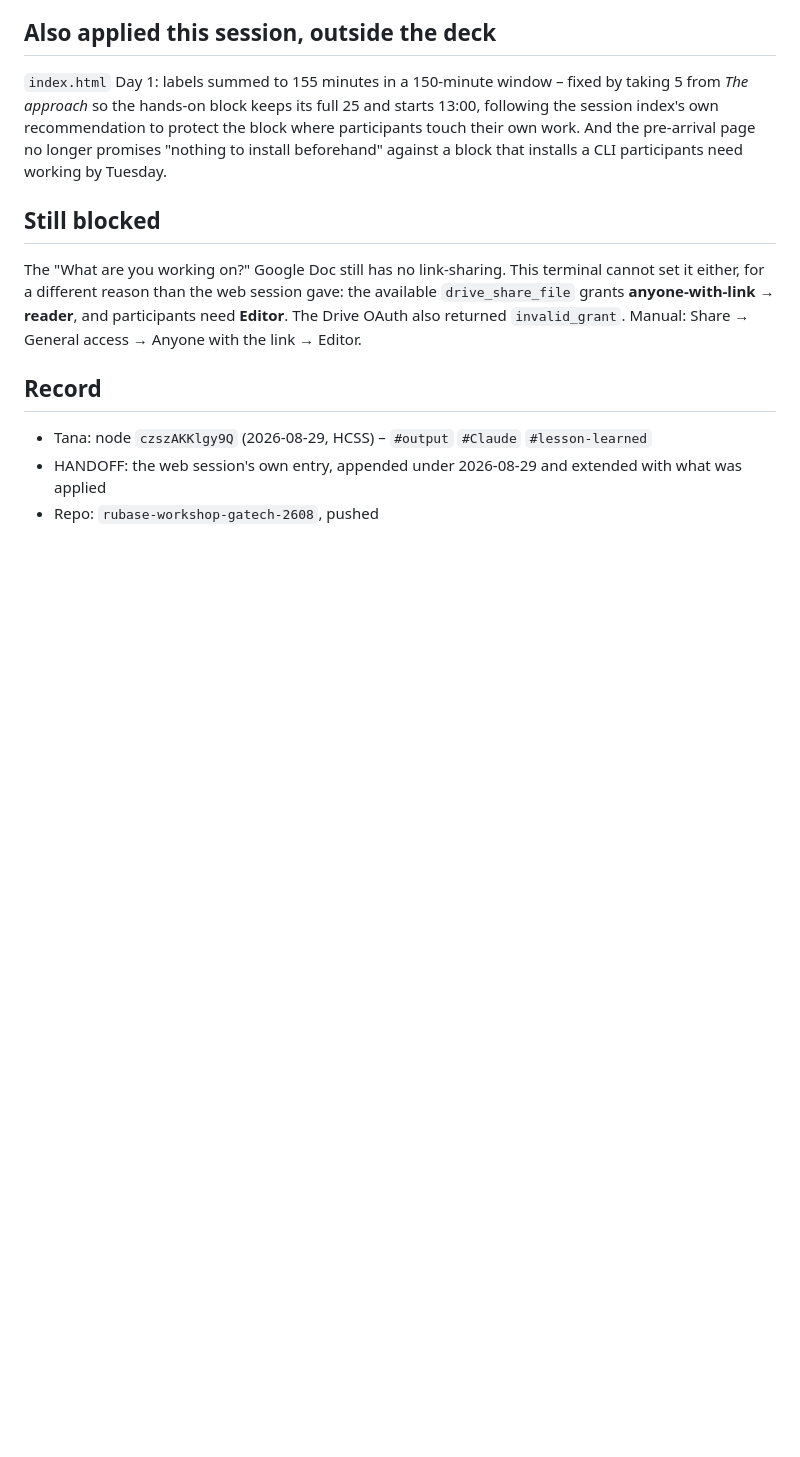
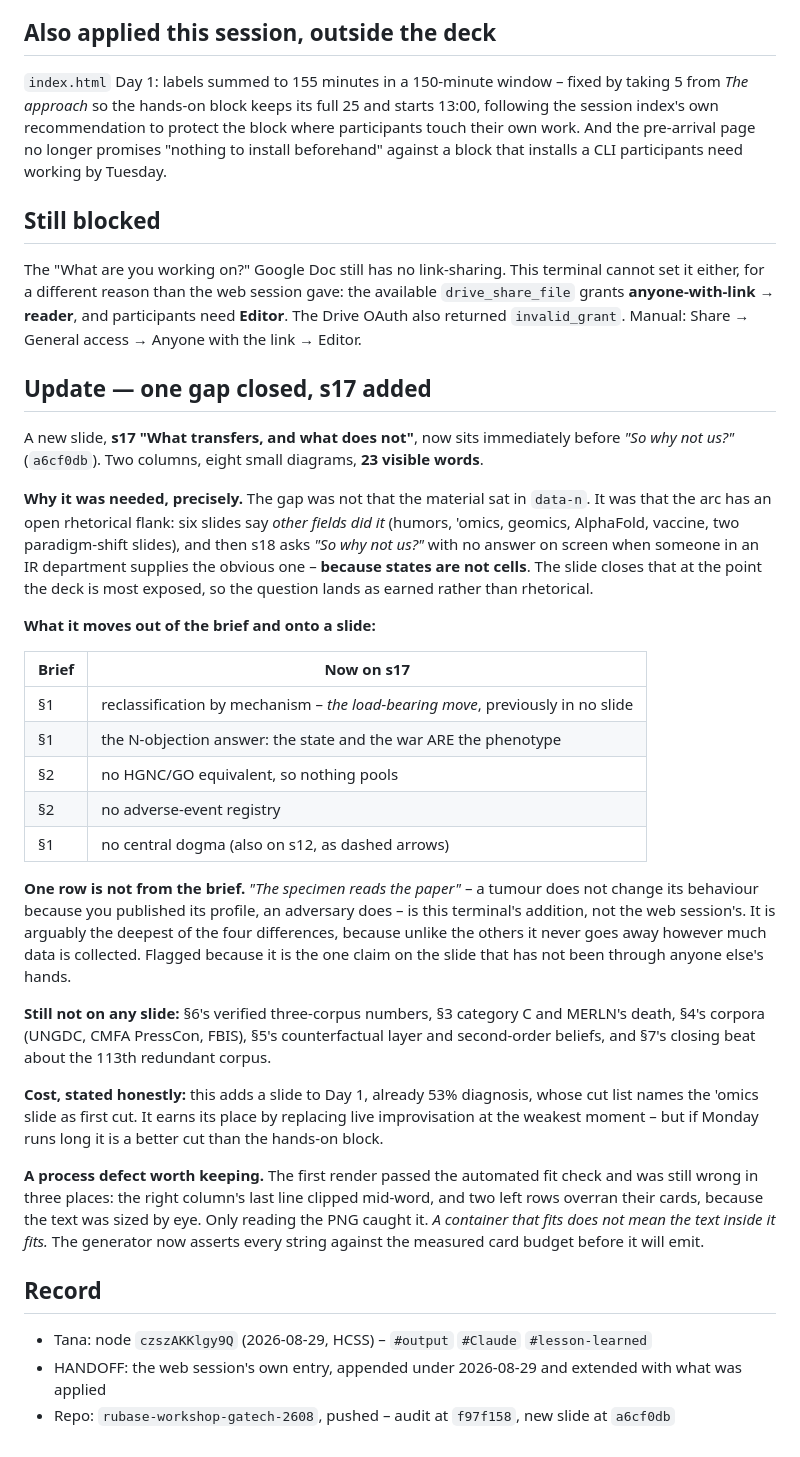
Before and after one commit to sdspieg/rubase-workshop-gatech-2608, a Markdown page: OMICS_BRIEF_COVERAGE_2026-08-29.md, the part around the change. Drawn GitHub-style; blank space fills up the shorter version.

Commit message:
Record the new s17 in the coverage audit, and what it closes
Co-Authored-By: Claude Opus 5 (1M context) <noreply@anthropic.com>

```diff
--- a/OMICS_BRIEF_COVERAGE_2026-08-29.md
+++ b/OMICS_BRIEF_COVERAGE_2026-08-29.md
@@ -66,8 +66,50 @@ either, for a different reason than the web session gave: the available `drive_s
 **anyone-with-link → reader**, and participants need **Editor**. The Drive OAuth also returned
 `invalid_grant`. Manual: Share → General access → Anyone with the link → Editor.
 
+## Update — one gap closed, s17 added
+
+A new slide, **s17 "What transfers, and what does not"**, now sits immediately before
+*"So why not us?"* (`a6cf0db`). Two columns, eight small diagrams, **23 visible words**.
+
+**Why it was needed, precisely.** The gap was not that the material sat in `data-n`. It was that
+the arc has an open rhetorical flank: six slides say *other fields did it* (humors, 'omics,
+geomics, AlphaFold, vaccine, two paradigm-shift slides), and then s18 asks *"So why not us?"* with
+no answer on screen when someone in an IR department supplies the obvious one – **because states
+are not cells**. The slide closes that at the point the deck is most exposed, so the question lands
+as earned rather than rhetorical.
+
+**What it moves out of the brief and onto a slide:**
+
+| Brief | Now on s17 |
+|---|---|
+| §1 | reclassification by mechanism – *the load-bearing move*, previously in no slide |
+| §1 | the N-objection answer: the state and the war ARE the phenotype |
+| §2 | no HGNC/GO equivalent, so nothing pools |
+| §2 | no adverse-event registry |
+| §1 | no central dogma (also on s12, as dashed arrows) |
+
+**One row is not from the brief.** *"The specimen reads the paper"* – a tumour does not change its
+behaviour because you published its profile, an adversary does – is this terminal's addition, not
+the web session's. It is arguably the deepest of the four differences, because unlike the others it
+never goes away however much data is collected. Flagged because it is the one claim on the slide
+that has not been through anyone else's hands.
+
+**Still not on any slide:** §6's verified three-corpus numbers, §3 category C and MERLN's death,
+§4's corpora (UNGDC, CMFA PressCon, FBIS), §5's counterfactual layer and second-order beliefs, and
+§7's closing beat about the 113th redundant corpus.
+
+**Cost, stated honestly:** this adds a slide to Day 1, already 53% diagnosis, whose cut list names
+the 'omics slide as first cut. It earns its place by replacing live improvisation at the weakest
+moment – but if Monday runs long it is a better cut than the hands-on block.
+
+**A process defect worth keeping.** The first render passed the automated fit check and was still
+wrong in three places: the right column's last line clipped mid-word, and two left rows overran
+their cards, because the text was sized by eye. Only reading the PNG caught it. *A container that
+fits does not mean the text inside it fits.* The generator now asserts every string against the
+measured card budget before it will emit.
+
 ## Record
 
 - Tana: node `czszAKKlgy9Q` (2026-08-29, HCSS) – `#output` `#Claude` `#lesson-learned`
 - HANDOFF: the web session's own entry, appended under 2026-08-29 and extended with what was applied
-- Repo: `rubase-workshop-gatech-2608`, pushed
+- Repo: `rubase-workshop-gatech-2608`, pushed – audit at `f97f158`, new slide at `a6cf0db`
```
